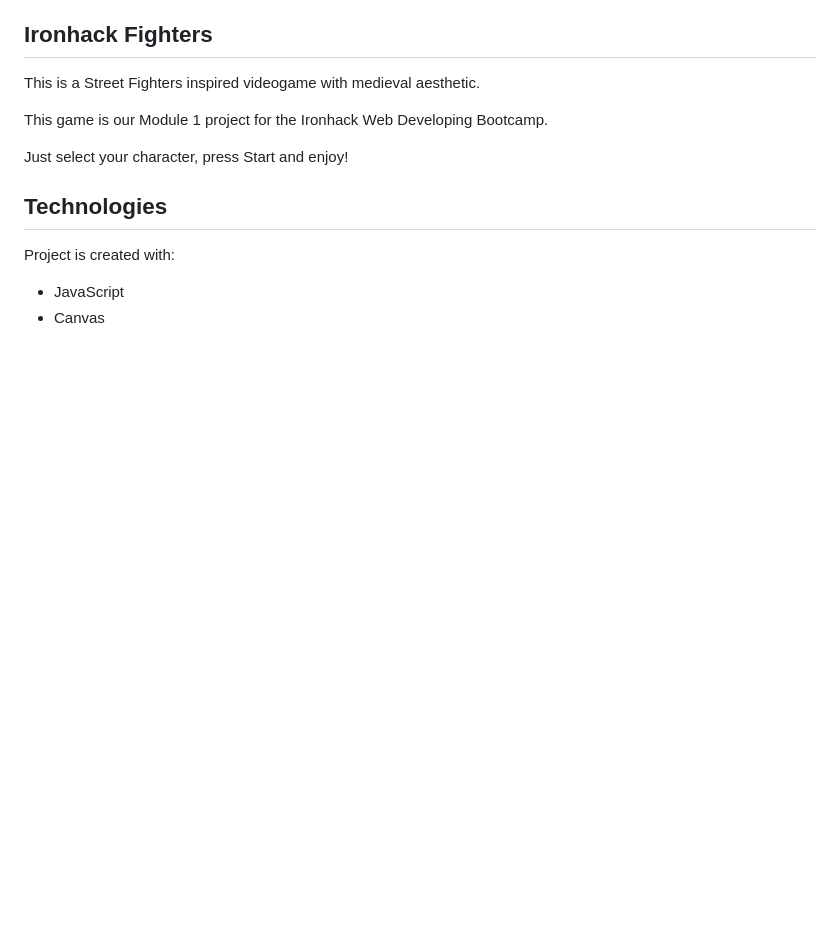
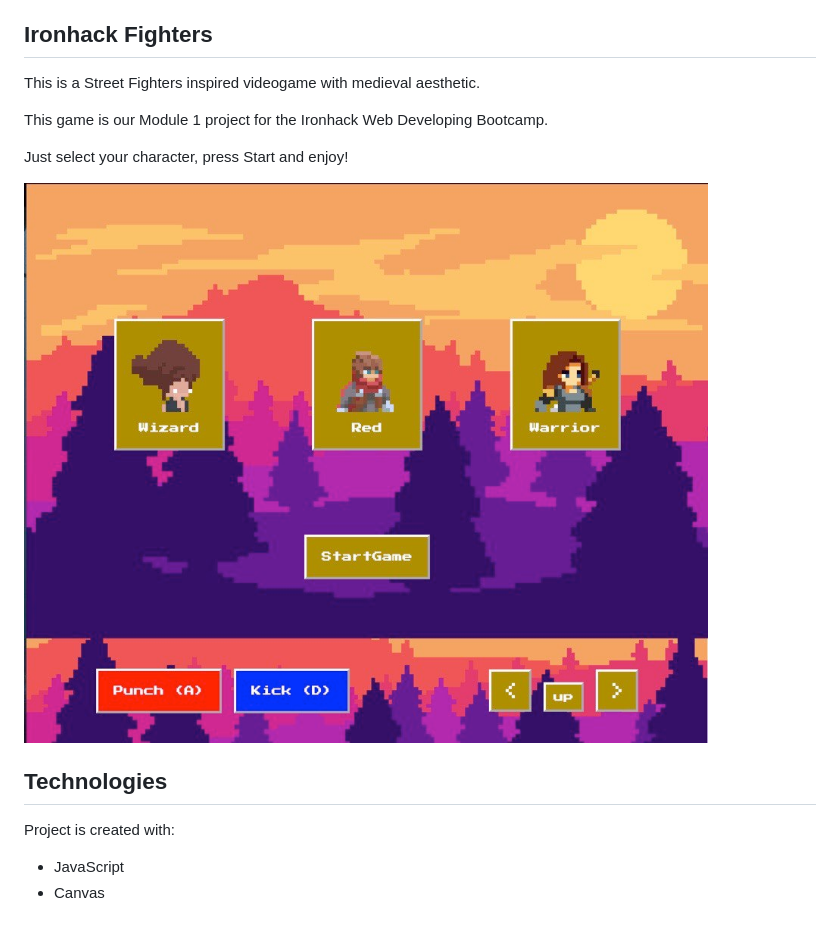
Before and after one commit to Alerrero/ironhack-fighters, a Markdown page: README.md, the part around the change. GitHub-like rendering; pictures changed too: img/start-picture.jpeg (added); blank space fills up the shorter version.

Commit message:
Add img to README

```diff
--- a/README.md
+++ b/README.md
@@ -11,6 +11,8 @@ This game is our Module 1 project for the Ironhack Web Developing Bootcamp.
 
 Just select your character, press Start and enjoy!
 
+![Start-game-screen](img/start-picture.jpeg)
+
 ## Technologies
 
 Project is created with:
```
